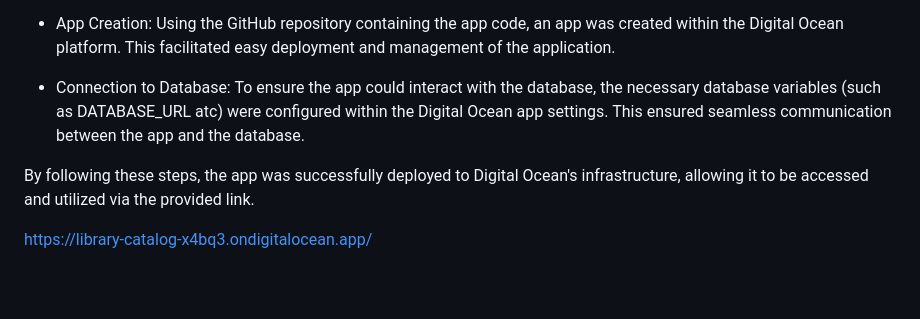
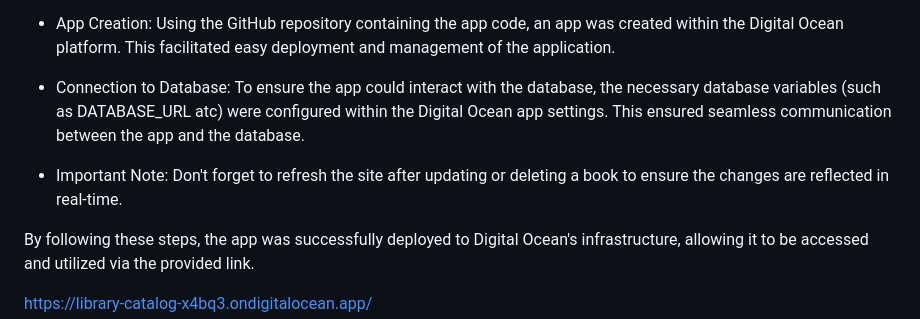
Before and after one commit to MartinaValkova/LibraryApplication, a Markdown page: README.md, the part around the change. Drawn GitHub-style; blank space fills up the shorter version.

Commit message:
Final update-readme.md file

```diff
--- a/README.md
+++ b/README.md
@@ -132,6 +132,8 @@ There are various methods to deploy applications, one of which is using Digital
 
 - Connection to Database: To ensure the app could interact with the database, the necessary database variables (such as DATABASE_URL atc) were configured within the Digital Ocean app settings. This ensured seamless communication between the app and the database.
 
+- Important Note: Don't forget to refresh the site after updating or deleting a book to ensure the changes are reflected in real-time.
+
 By following these steps, the app was successfully deployed to Digital Ocean's infrastructure, allowing it to be accessed and utilized via the provided link.
 
 https://library-catalog-x4bq3.ondigitalocean.app/
```
